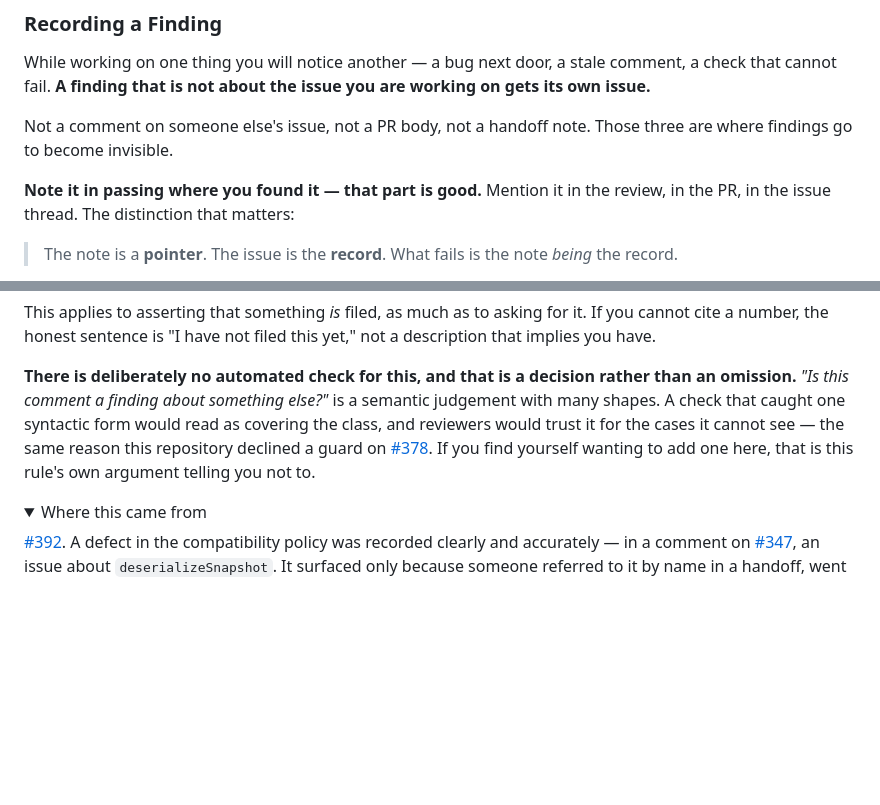
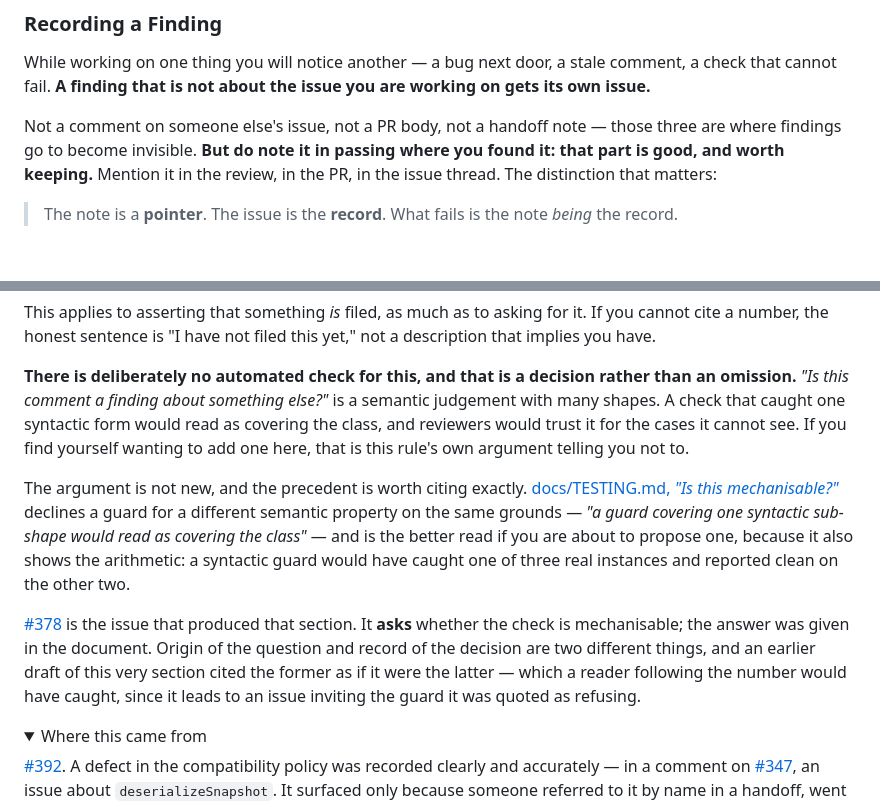
Before and after one commit to askturret/mcp, a Markdown page: CONTRIBUTING.md, 2 parts joined by grey strips. GitHub-like rendering; folded sections open; blank space fills up the shorter version.

Commit message:
docs: cite the artifact holding the no-guard decision, not the issue that asked (relates to #392)
QA failed the previous head on one clause. The precedent read "the same
reason this repository declined a guard on #378". #378 contains no such
decline — its acceptance list ASKS for one ("Consider whether the
empty-source check is mechanisable as a guard rather than a habit") and
it has zero comments.

So a reader doing exactly what the section instructs — a number either
resolves or it does not — followed the number and landed on an issue
inviting the guard it was quoted as refusing. That is the outcome the
clause exists to prevent, in the one clause whose job is to be
checkable.

The decision lives in docs/TESTING.md, "Is this mechanisable?", which
declines a guard for a different semantic property on the same grounds:
"a guard covering one syntactic sub-shape would read as covering the
class." The section now cites that, keeps #378 as the ORIGINATING issue,
and says plainly that origin-of-question and record-of-decision are two
different claims — noting that an earlier draft of this very section
merged them, since a rule about checkable citations is better served by
showing its own correction than by hiding it.

Also adds #378 to that docs/TESTING.md subsection. The link was
one-directional: CONTRIBUTING could point at the decision, but nothing
led from the issue to where its question was answered. Two lines, and it
makes the citation navigable both ways.

Three quotes verified against source rather than carried over: #378's
acceptance line, TESTING.md's sub-shape sentence, and its one-of-three
arithmetic.

Non-blocking note from the same review, taken: the prohibition and the
"note it in passing, that part is good" rescue are now one paragraph, so
a reader who stops early gets both rather than only the prohibition.

Worth recording that #392's own body carries the same wrong claim. I
inherited it rather than inventing it, which is not an excuse — the
section I was writing instructs checking, and I did not check this one.

Signed-off-by: Operum Engineer (dmitrys-mac-mini-5) <engineer+dmitrys-mac-mini-5@operum.ai>
Co-Authored-By: Claude Opus 5 <noreply@anthropic.com>

```diff
--- a/CONTRIBUTING.md
+++ b/CONTRIBUTING.md
@@ -120,11 +120,10 @@ While working on one thing you will notice another — a bug next door, a stale
 comment, a check that cannot fail. **A finding that is not about the issue you
 are working on gets its own issue.**
 
-Not a comment on someone else's issue, not a PR body, not a handoff note. Those
-three are where findings go to become invisible.
-
-**Note it in passing where you found it — that part is good.** Mention it in the
-review, in the PR, in the issue thread. The distinction that matters:
+Not a comment on someone else's issue, not a PR body, not a handoff note —
+those three are where findings go to become invisible. **But do note it in
+passing where you found it: that part is good, and worth keeping.** Mention it
+in the review, in the PR, in the issue thread. The distinction that matters:
 
 > The note is a **pointer**. The issue is the **record**.
 > What fails is the note *being* the record.
@@ -155,9 +154,24 @@ yet," not a description that implies you have.
 rather than an omission.** *"Is this comment a finding about something else?"* is
 a semantic judgement with many shapes. A check that caught one syntactic form
 would read as covering the class, and reviewers would trust it for the cases it
-cannot see — the same reason this repository declined a guard on
-[#378](https://github.com/askturret/mcp/issues/378). If you find yourself
-wanting to add one here, that is this rule's own argument telling you not to.
+cannot see. If you find yourself wanting to add one here, that is this rule's
+own argument telling you not to.
+
+The argument is not new, and the precedent is worth citing exactly.
+[docs/TESTING.md, *"Is this mechanisable?"*](docs/TESTING.md#is-this-mechanisable)
+declines a guard for a different semantic property on the same grounds —
+*"a guard covering one syntactic sub-shape would read as covering the class"* —
+and is the better read if you are about to propose one, because it also shows
+the arithmetic: a syntactic guard would have caught one of three real instances
+and reported clean on the other two.
+
+[#378](https://github.com/askturret/mcp/issues/378) is the issue that produced
+that section. It **asks** whether the check is mechanisable; the answer was
+given in the document. Origin of the question and record of the decision are
+two different things, and an earlier draft of this very section cited the
+former as if it were the latter — which a reader following the number would
+have caught, since it leads to an issue inviting the guard it was quoted as
+refusing.
 
 <details>
 <summary>Where this came from</summary>
```
Also changed, not shown: docs/TESTING.md (+7 -0 lines).
